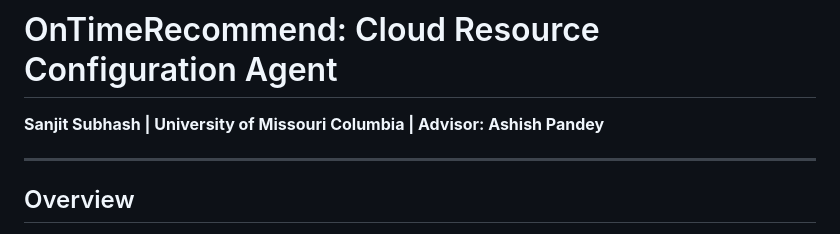
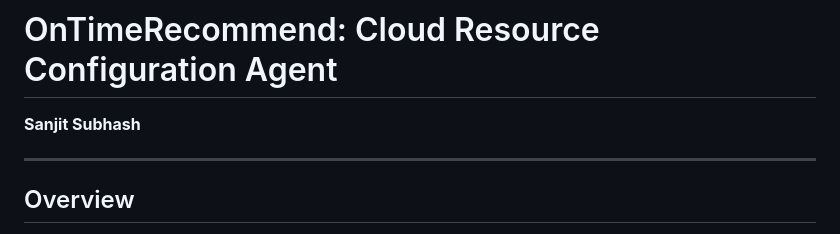
Before and after one commit to ssyht/Agentic-AI-Cloud-Resource-Implementation, a Markdown page: README.md, the part around the change. GitHub-like rendering.

```diff
--- a/README.md
+++ b/README.md
@@ -1,6 +1,6 @@
 # OnTimeRecommend: Cloud Resource Configuration Agent
 
-**Sanjit Subhash | University of Missouri Columbia | Advisor: Ashish Pandey**
+**Sanjit Subhash**
 
 ---
 
```
